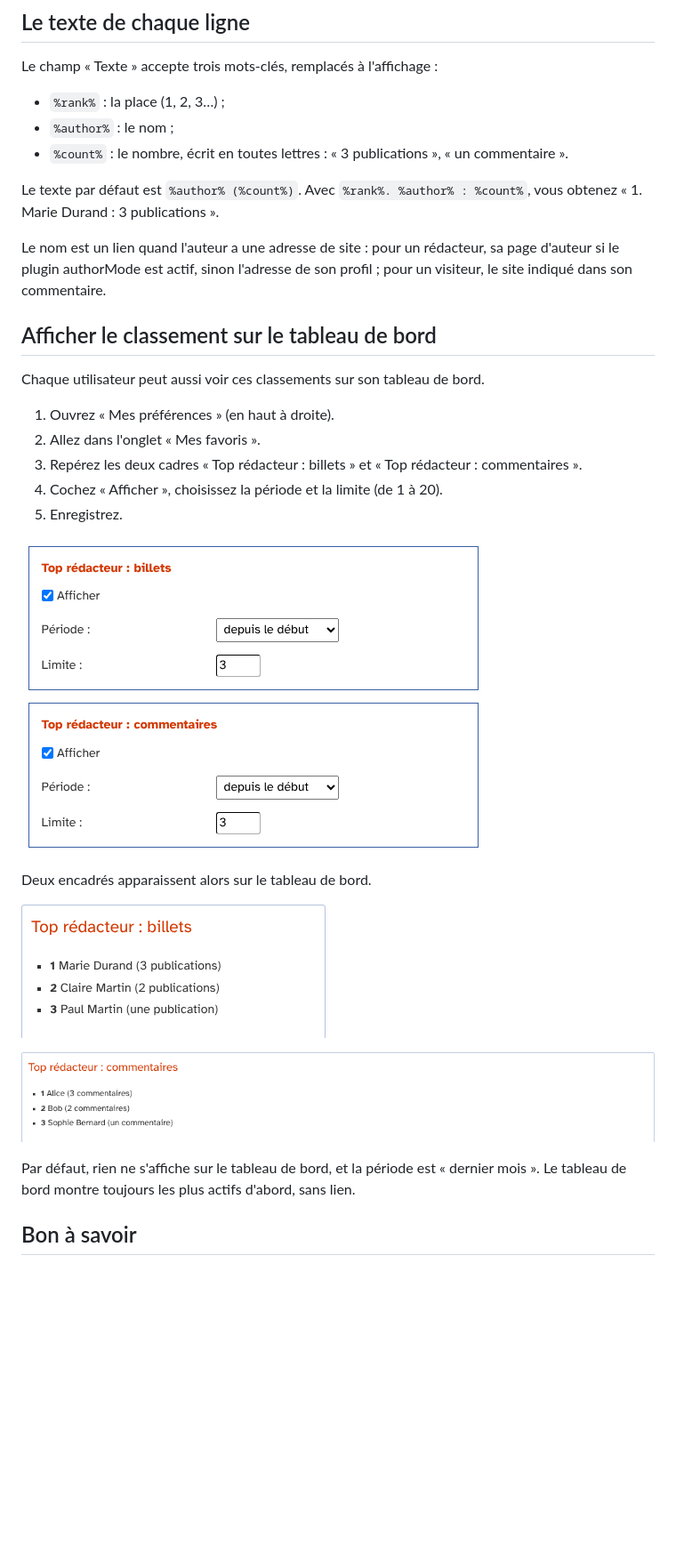
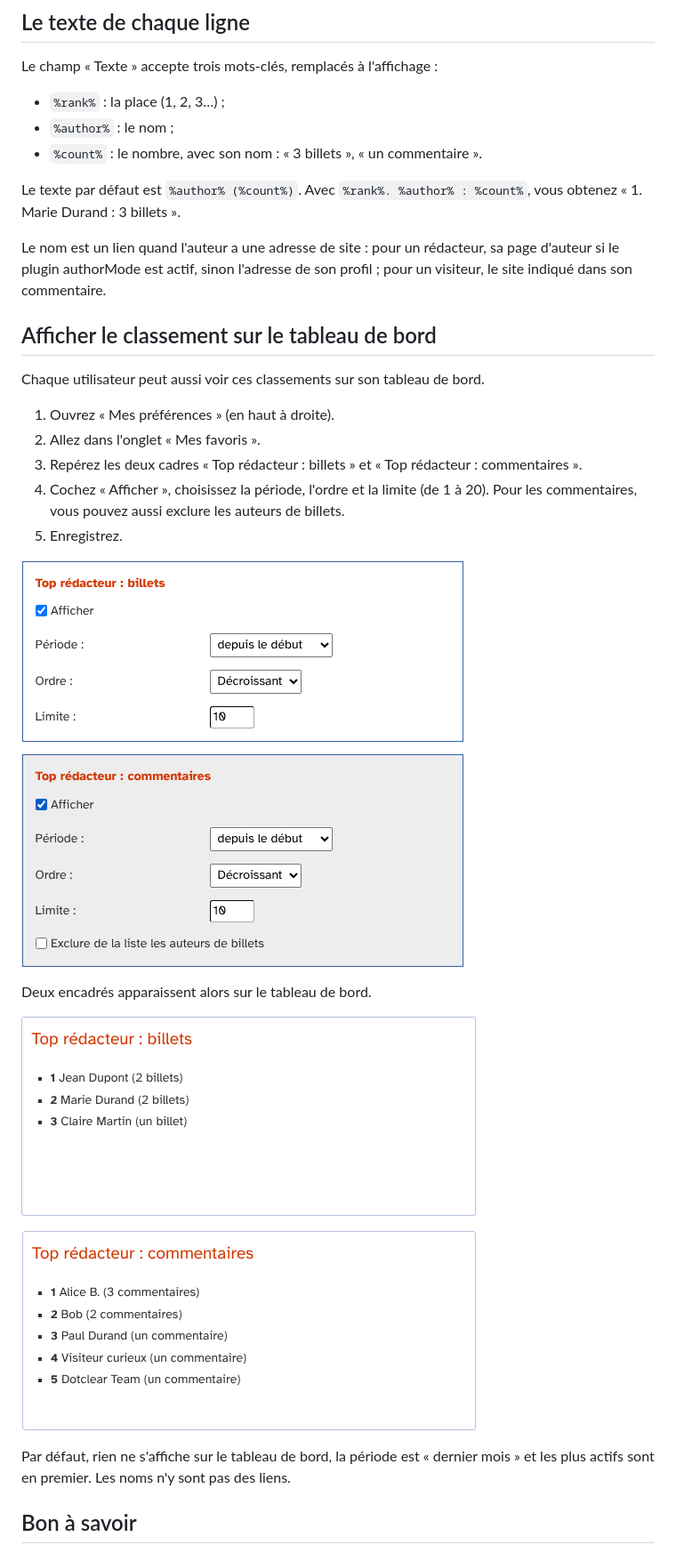
Before and after one commit to JcDenis/topWriter, a Markdown page: docs/fr/utilisation.md, the part around one of its changes. Shown at 89% size. Rendered like a GitHub page; pictures changed too: docs/fr/img/preferences-tableau-de-bord.png, docs/fr/img/tableau-de-bord-billets.png, docs/fr/img/tableau-de-bord-commentaires.png; blank space fills up the shorter version.

Commit message:
[cosmetic] User guide: follow the grouping, dashboard and periods fixes

```diff
--- a/docs/fr/utilisation.md
+++ b/docs/fr/utilisation.md
@@ -52,9 +52,9 @@ Le champ « Texte » accepte trois mots-clés, remplacés à l'affichage :
 
 * `%rank%` : la place (1, 2, 3…) ;
 * `%author%` : le nom ;
-* `%count%` : le nombre, écrit en toutes lettres : « 3 publications », « un commentaire ».
+* `%count%` : le nombre, avec son nom : « 3 billets », « un commentaire ».
 
-Le texte par défaut est `%author% (%count%)`. Avec `%rank%. %author% : %count%`, vous obtenez « 1. Marie Durand : 3 publications ».
+Le texte par défaut est `%author% (%count%)`. Avec `%rank%. %author% : %count%`, vous obtenez « 1. Marie Durand : 3 billets ».
 
 Le nom est un lien quand l'auteur a une adresse de site : pour un rédacteur, sa page d'auteur si le plugin authorMode est actif, sinon l'adresse de son profil ; pour un visiteur, le site indiqué dans son commentaire.
 
@@ -65,7 +65,7 @@ Chaque utilisateur peut aussi voir ces classements sur son tableau de bord.
 1. Ouvrez « Mes préférences » (en haut à droite).
 2. Allez dans l'onglet « Mes favoris ».
 3. Repérez les deux cadres « Top rédacteur : billets » et « Top rédacteur : commentaires ».
-4. Cochez « Afficher », choisissez la période et la limite (de 1 à 20).
+4. Cochez « Afficher », choisissez la période, l'ordre et la limite (de 1 à 20). Pour les commentaires, vous pouvez aussi exclure les auteurs de billets.
 5. Enregistrez.
 
 ![Les réglages du tableau de bord](img/preferences-tableau-de-bord.png)
@@ -76,7 +76,7 @@ Deux encadrés apparaissent alors sur le tableau de bord.
 
 ![Le classement des commentaires sur le tableau de bord](img/tableau-de-bord-commentaires.png)
 
-Par défaut, rien ne s'affiche sur le tableau de bord, et la période est « dernier mois ». Le tableau de bord montre toujours les plus actifs d'abord, sans lien.
+Par défaut, rien ne s'affiche sur le tableau de bord, la période est « dernier mois » et les plus actifs sont en premier. Les noms n'y sont pas des liens.
 
 ## Bon à savoir
 
```
Also changed, not shown: other parts of docs/fr/utilisation.md (+3 -2 lines), docs/fr/img/public-widgets.png.
